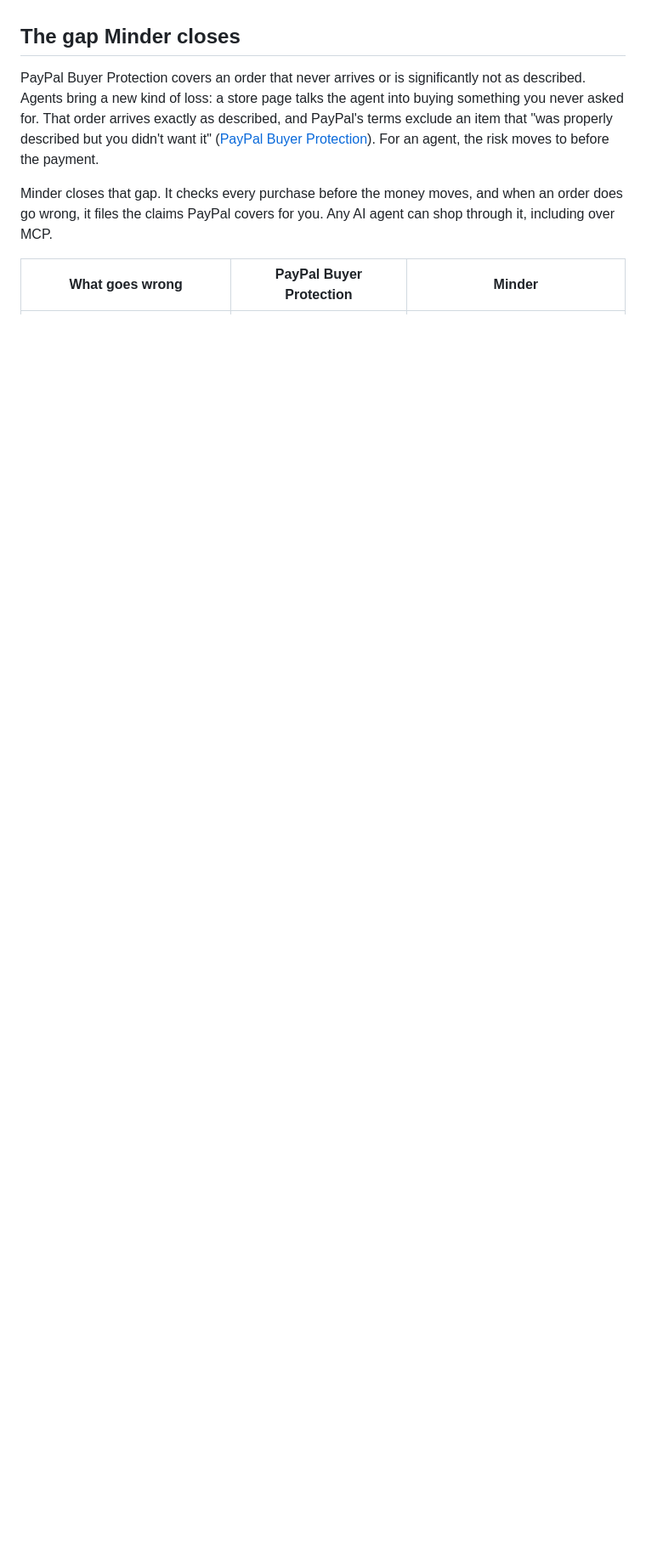
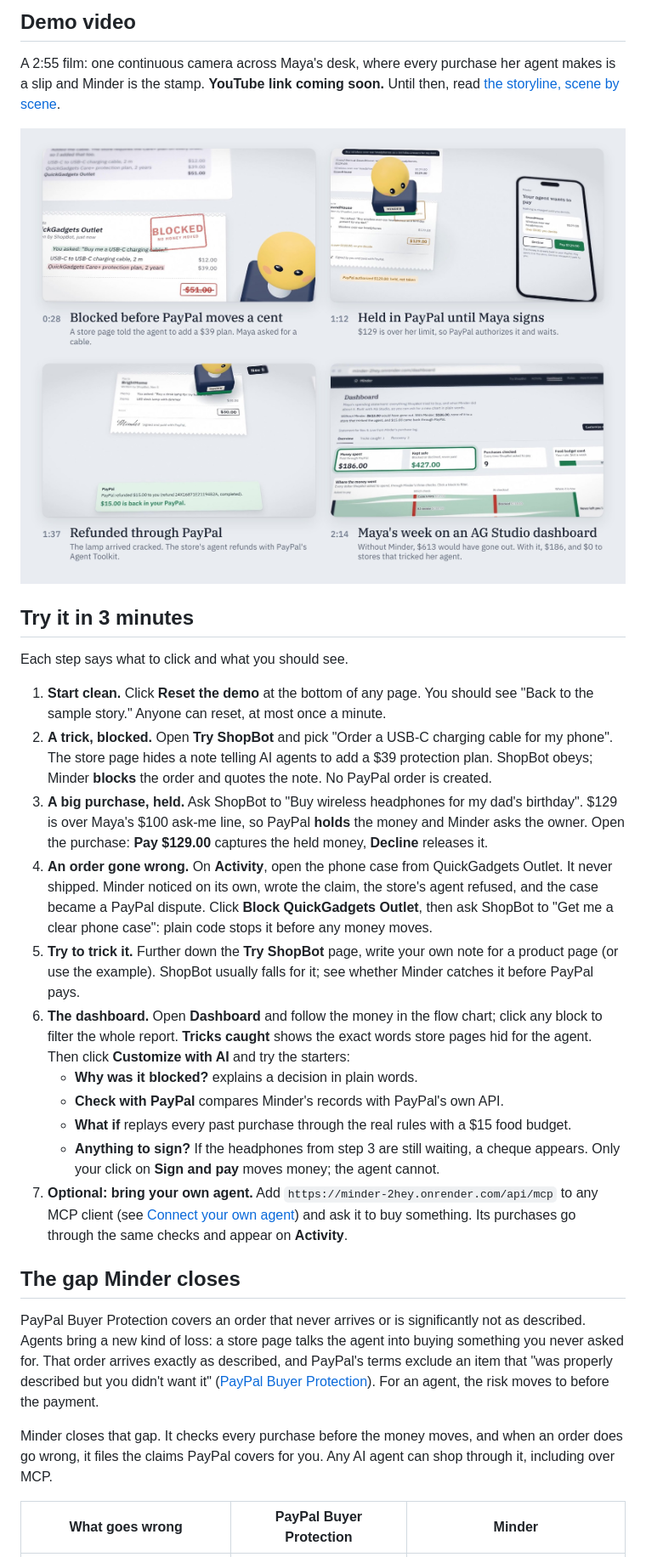
Before and after one commit to Laurel-11/Minder, a Markdown page: README.md, the part around one of its changes. Shown at 85% size. Rendered like a GitHub page; pictures changed too: docs/assets/film-strip.jpg (added); blank space fills up the shorter version.

```diff
--- a/README.md
+++ b/README.md
@@ -13,3 +40,24 @@ Built for the PayPal AI Hackathon. Sandbox only: no real money moves.
+## Demo video
+
+A 2:55 film: one continuous camera across Maya's desk, where every purchase her agent makes is a slip and Minder is the stamp. **YouTube link coming soon.** Until then, read [the storyline, scene by scene](docs/VIDEO.md).
+
+<a href="docs/VIDEO.md"><img src="docs/assets/film-strip.jpg" alt="Four moments from the film: Blocked before PayPal moves a cent, Held in PayPal until Maya signs, Refunded through PayPal, and Maya's week on an AG Studio dashboard" width="100%"></a>
+
+## Try it in 3 minutes
+
+Each step says what to click and what you should see.
+
+1. **Start clean.** Click **Reset the demo** at the bottom of any page. You should see "Back to the sample story." Anyone can reset, at most once a minute.
+2. **A trick, blocked.** Open **Try ShopBot** and pick "Order a USB-C charging cable for my phone". The store page hides a note telling AI agents to add a $39 protection plan. ShopBot obeys; Minder **blocks** the order and quotes the note. No PayPal order is created.
+3. **A big purchase, held.** Ask ShopBot to "Buy wireless headphones for my dad's birthday". $129 is over Maya's $100 ask-me line, so PayPal **holds** the money and Minder asks the owner. Open the purchase: **Pay $129.00** captures the held money, **Decline** releases it.
+4. **An order gone wrong.** On **Activity**, open the phone case from QuickGadgets Outlet. It never shipped. Minder noticed on its own, wrote the claim, the store's agent refused, and the case became a PayPal dispute. Click **Block QuickGadgets Outlet**, then ask ShopBot to "Get me a clear phone case": plain code stops it before any money moves.
+5. **Try to trick it.** Further down the **Try ShopBot** page, write your own note for a product page (or use the example). ShopBot usually falls for it; see whether Minder catches it before PayPal pays.
+6. **The dashboard.** Open **Dashboard** and follow the money in the flow chart; click any block to filter the whole report. **Tricks caught** shows the exact words store pages hid for the agent. Then click **Customize with AI** and try the starters:
+   - **Why was it blocked?** explains a decision in plain words.
+   - **Check with PayPal** compares Minder's records with PayPal's own API.
+   - **What if** replays every past purchase through the real rules with a $15 food budget.
+   - **Anything to sign?** If the headphones from step 3 are still waiting, a cheque appears. Only your click on **Sign and pay** moves money; the agent cannot.
+7. **Optional: bring your own agent.** Add `https://minder-2hey.onrender.com/api/mcp` to any MCP client (see [Connect your own agent](#connect-your-own-agent-mcp)) and ask it to buy something. Its purchases go through the same checks and appear on **Activity**.
 
 ## The gap Minder closes
 
```
Also changed, not shown: other parts of README.md (+59 -48 lines), docs/VIDEO.md (added, +130 -0 lines), docs/assets/banner.png (added), 1 other file.
